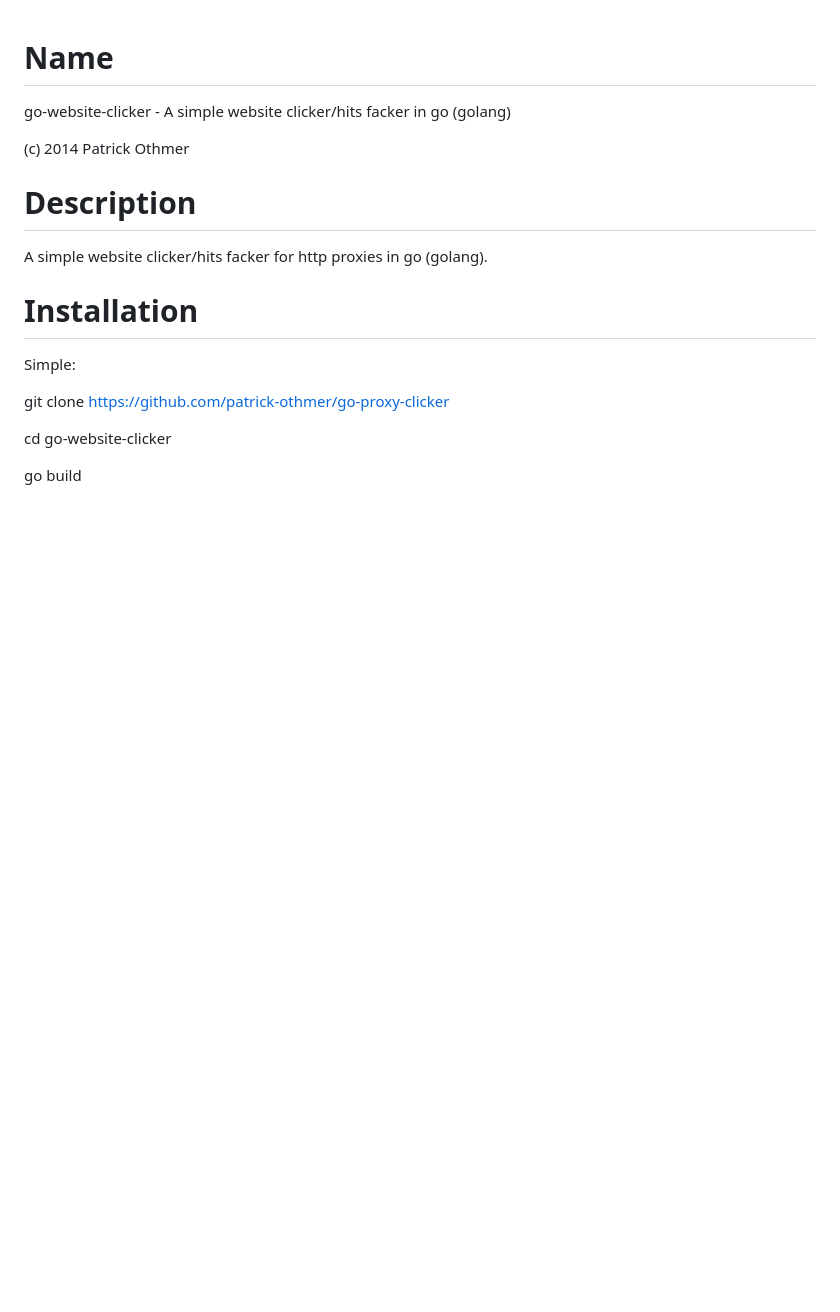
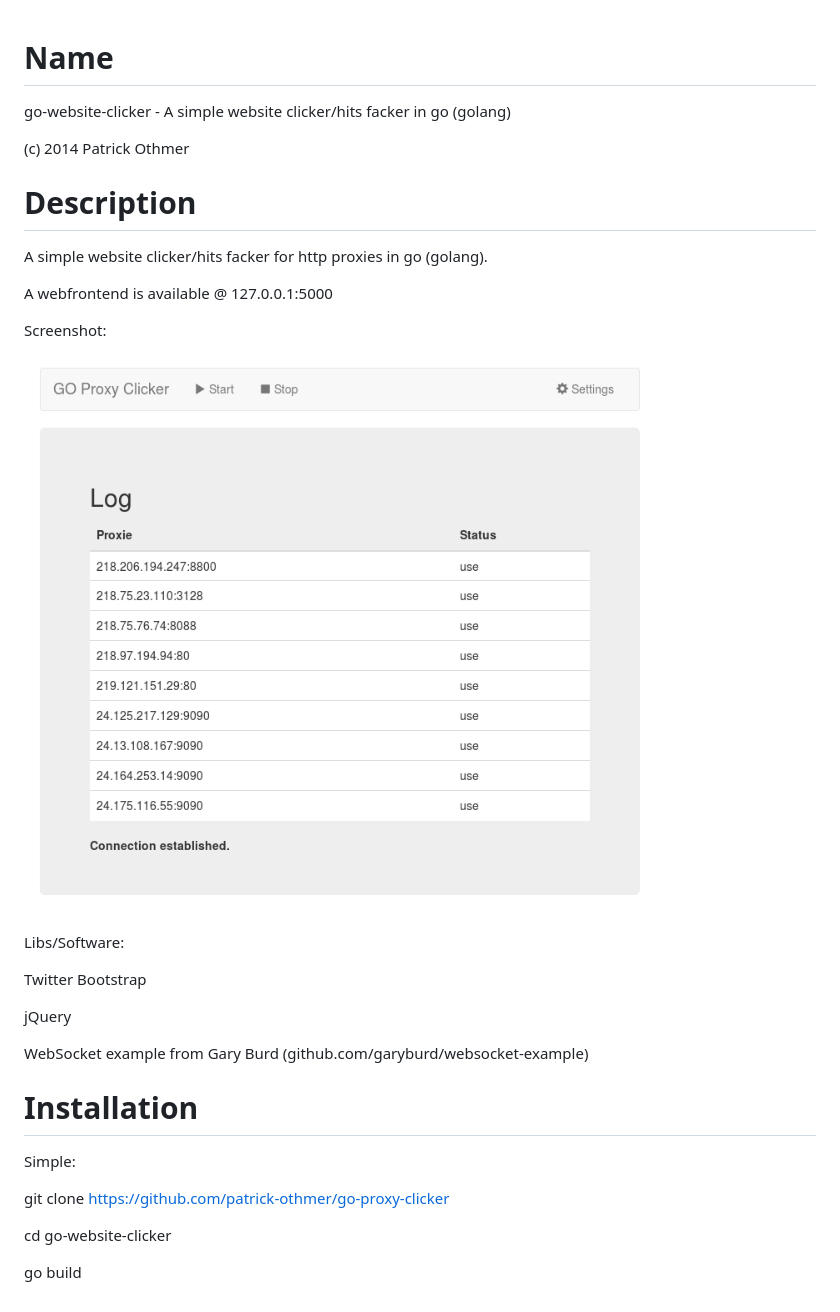
Before and after one commit to patrick-othmer/go-proxy-clicker, a Markdown page: README.md, the part around the change. Drawn GitHub-style; pictures changed too: Screenshot.png (added); blank space fills up the shorter version.

Commit message:
Add webfrontend TODO:

```diff
--- a/README.md
+++ b/README.md
@@ -10,6 +10,20 @@ Description
 
 A simple website clicker/hits facker for http proxies in go (golang).
 
+A webfrontend is available @ 127.0.0.1:5000
+
+Screenshot:
+
+![Screenshot](/Screenshot.png?raw=true "Screenshot")
+
+Libs/Software:
+
+Twitter Bootstrap
+
+jQuery
+
+WebSocket example from Gary Burd (github.com/garyburd/websocket-example)
+
 Installation
 ============
 
```
Also changed, not shown: 13 other files.
